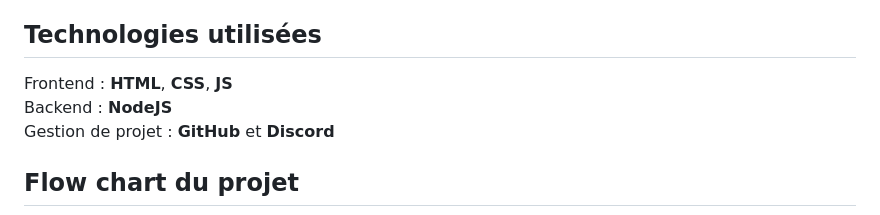
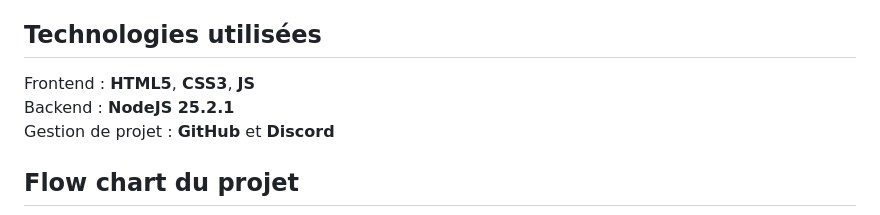
Before and after one commit to StuDiscoverGroup7/uqac-projet-web-g7, a Markdown page: README.md, the part around the change. Drawn GitHub-style.

Commit message:
Updated README.md with versions of tech and added images/logoTexte.png

```diff
--- a/README.md
+++ b/README.md
@@ -19,8 +19,8 @@ La plateforme facilite la rencontre entre les besoins des entreprises et les att
 - Nous contacter
 
 ## Technologies utilisées
-Frontend : __HTML__, __CSS__, __JS__<br>
-Backend : __NodeJS__<br>
+Frontend : __HTML5__, __CSS3__, __JS__<br>
+Backend : __NodeJS 25.2.1__<br>
 Gestion de projet : __GitHub__ et __Discord__
 
 ## Flow chart du projet
```
Also changed, not shown: images/logoTexte.png (added).
